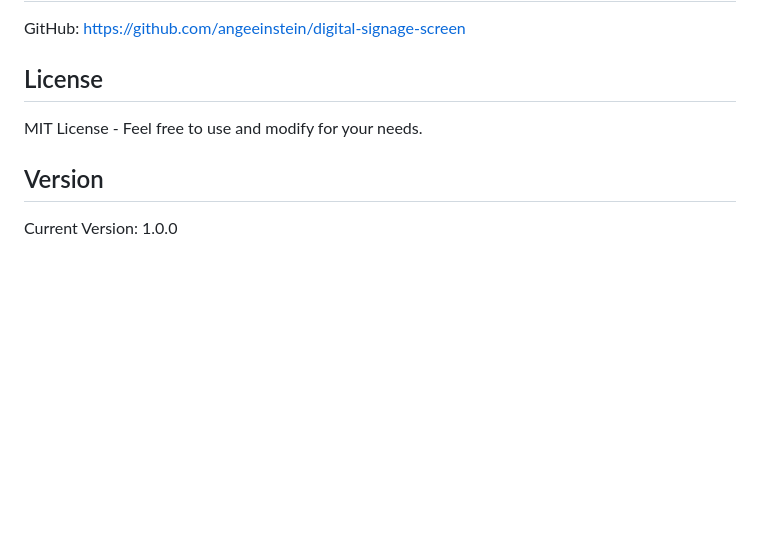
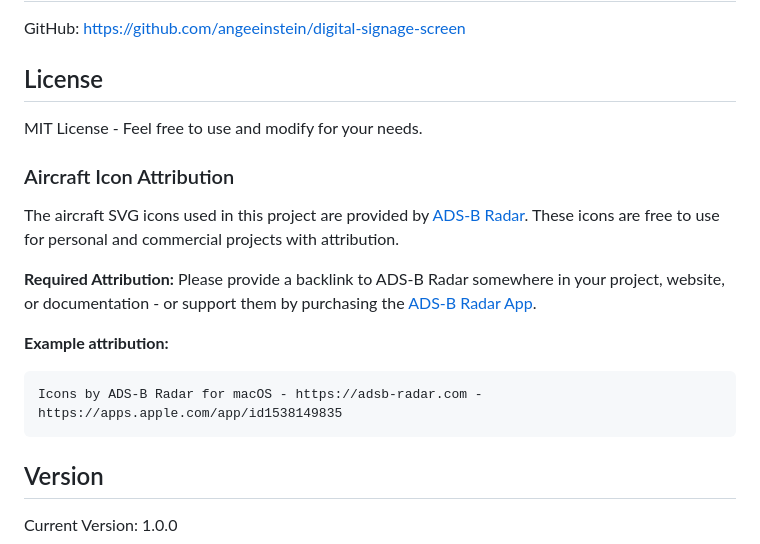
Before and after one commit to angeeinstein/digital-signage-screen, a Markdown page: README.md, the part around the change. Rendered like a GitHub page; blank space fills up the shorter version.

Commit message:
Add aircraft icon attribution section to README

````diff
--- a/README.md
+++ b/README.md
@@ -427,6 +427,18 @@ GitHub: https://github.com/angeeinstein/digital-signage-screen
 
 MIT License - Feel free to use and modify for your needs.
 
+### Aircraft Icon Attribution
+
+The aircraft SVG icons used in this project are provided by [ADS-B Radar](https://adsb-radar.com). These icons are free to use for personal and commercial projects with attribution.
+
+**Required Attribution:**
+Please provide a backlink to ADS-B Radar somewhere in your project, website, or documentation - or support them by purchasing the [ADS-B Radar App](https://apps.apple.com/app/id1538149835).
+
+**Example attribution:**
+```
+Icons by ADS-B Radar for macOS - https://adsb-radar.com - https://apps.apple.com/app/id1538149835
+```
+
 ## Version
 
 Current Version: 1.0.0
````
